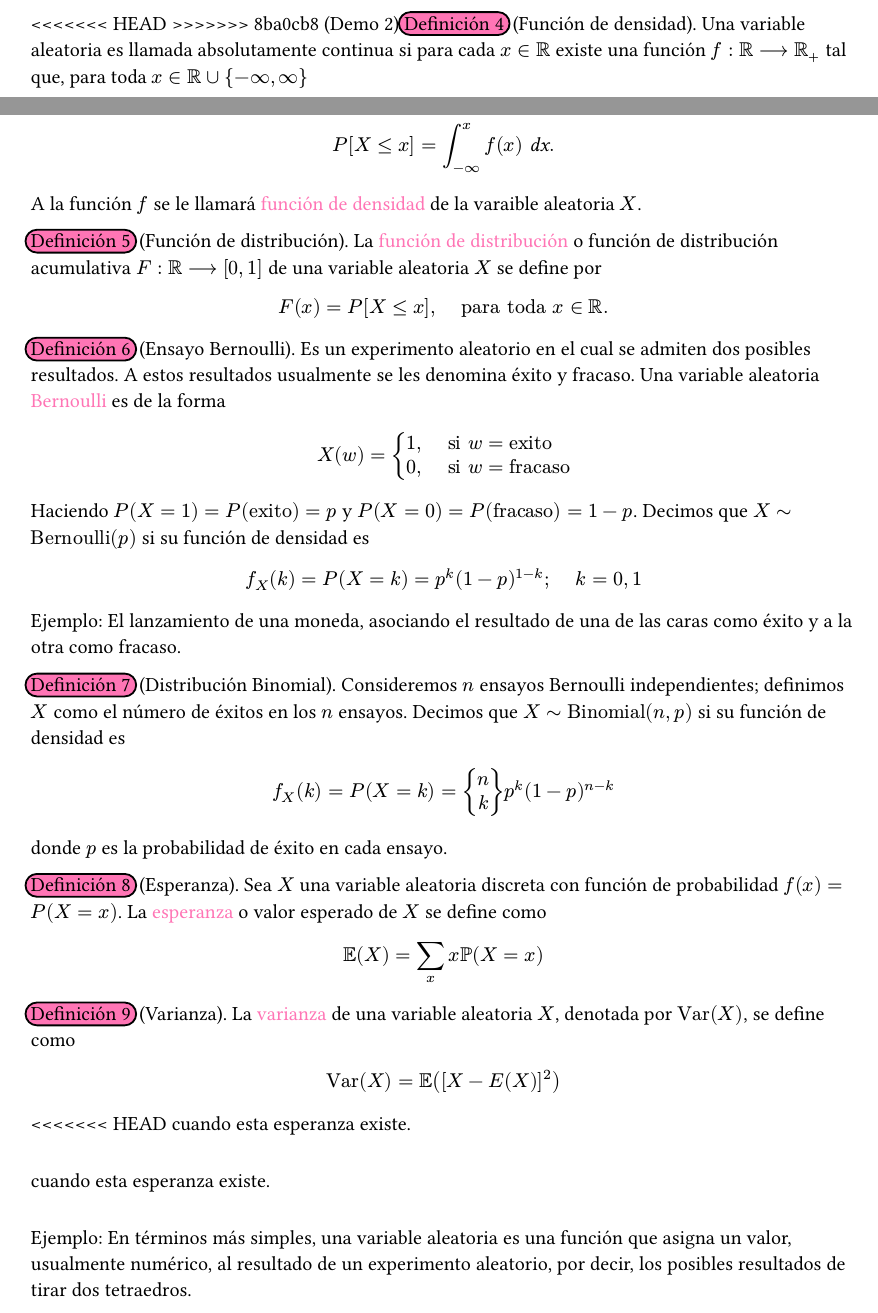
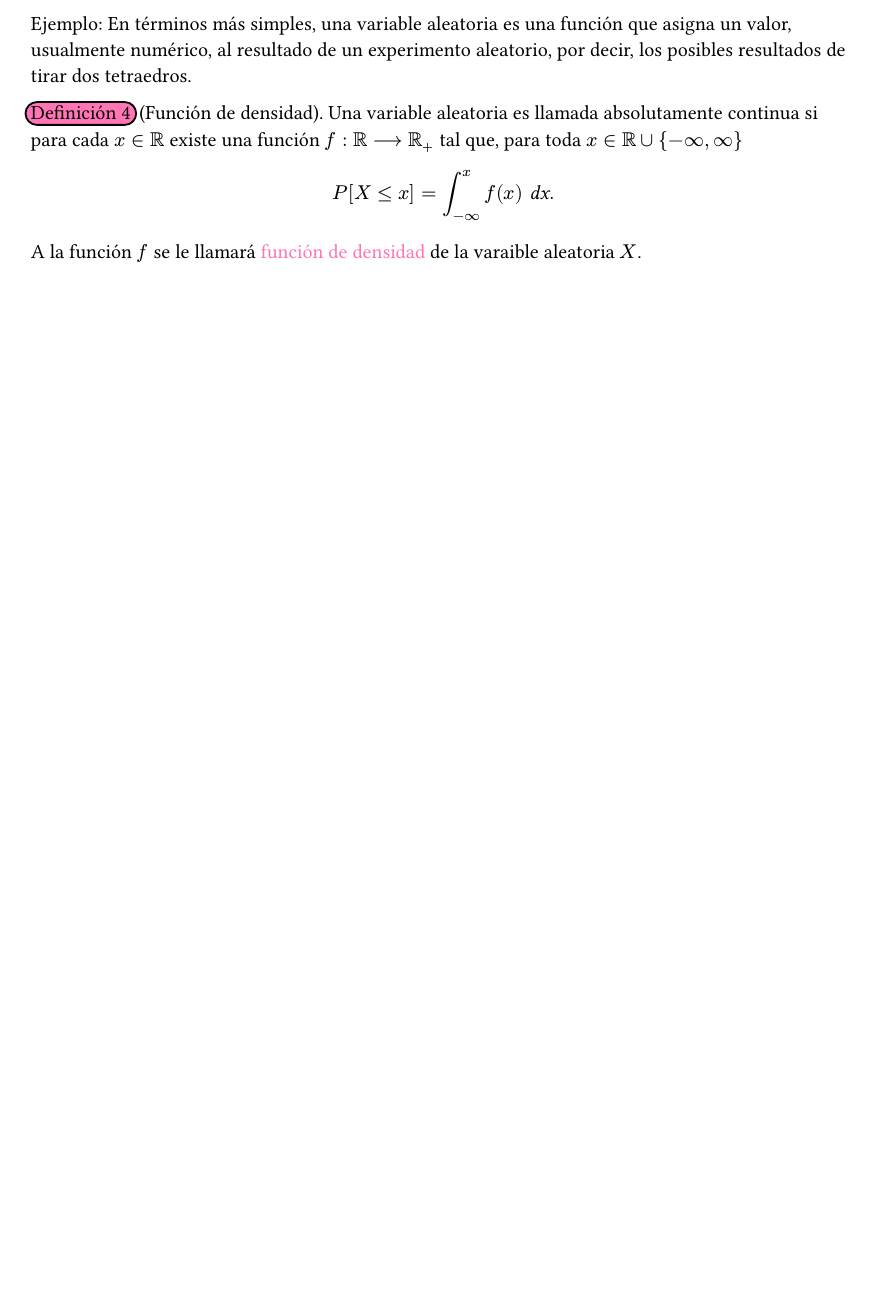
Before and after one commit to VZkxr/Typst, a Typst document (Preliminares/pre.typ): two parts of pages 1 and 2 of 3 before the commit and part of page 1 of 2 after it, the two joined at a grey line, cut so that both start at the same text, the shorter picture padded with empty space. Compiled offline with Typst 0.15; a missing font is replaced by an installed copy or a similar font.

Commit message:
Demo 2.2

```diff
--- a/Preliminares/pre.typ
+++ b/Preliminares/pre.typ
@@ -1,13 +1,8 @@
 #set page(header: [
   Preliminares
   #h(1fr)
-  Demo])
-<<<<<<< HEAD
-#highlight(fill: rgb("#FF75B5"), radius: 8pt, stroke: black, extent: 3pt)[Definición 1] #h(2pt) (Espacio muestral). Consideremos un experimento aleatorio. El conjunto de posibles resultados de ese experimento se conoce como #text(fill: rgb("#FF75B5"))[espacio muestral.]
-=======
-<<<<<<< HEAD
-#highlight(fill: rgb("#FF75B5"), radius: 8pt, stroke: black, extent: 3pt)[Definición 1] #h(2pt) (Espacio muestral). Consideremos un experimento aleatorio. El conjunto de posibles resultados de ese experimento se conoce como #text(fill: rgb("#FF75B5"))[espacio muestral.]
-=======
+  Demo 2])
+
 #highlight(fill: rgb("#FF75B5"), radius: 8pt, stroke: black, extent: 3pt)[Definición 1] #h(2pt) (Espacio muestral). Consideremos un experimento aleatorio. El conjunto de posibles resultados de ese experimento se conoce como #text(fill: rgb("#B10040"))[espacio muestral.]
 
 Ejemplo: El espacio muestral del lanzamiento de 2 tetraedros está definido por
@@ -27,10 +20,6 @@ $
 #highlight(fill: rgb("#FF75B5"), radius: 8pt, stroke: black, extent: 3pt)[Definición 2] #h(2pt) (Principio de conteo). Si $Omega$ es un espacio muestral finito y $A subset.eq Omega$, entonces
 $ P(A) = frac(\# text("de casos favorables") (A), \# text("de casos totales") (Omega)) $
 
-<<<<<<< HEAD
-=======
-<<<<<<< HEAD
-=======
 Ejemplo 1.1: Para obtener la probabilidad de obtener un 2 en un dado, primero obtenemos el espacio muestral $Omega$ y el evento de nuestros casos favorables $A$, entonces
 $
  Omega &= {1,2,3,4,5,6} \
@@ -42,42 +31,12 @@ $
 $
 Por lo tanto, la probabilidad de obtener un 2 en un dado es de $1/6$.
 
->>>>>>> fcfe52a (Demo 2)
->>>>>>> 8ba0cb8 (Demo 2)
 #highlight(fill: rgb("#FF75B5"), radius: 8pt, stroke: black, extent: 3pt)[Definición 3] #h(2pt) (Variable Aleatoria). Es una función cuyo dominio es el espacio muestral y su imágen son los $RR$, es decir, $X: Omega arrow.r.long RR$ y satisface
 $ {w in Omega divides X(w) lt.eq x} in cal(F) #h(.5cm) forall x in RR $
 donde $cal(F)$ es una familia de eventos $(A,B,C,...)$.
 
-<<<<<<< HEAD
-=======
-<<<<<<< HEAD
->>>>>>> 8ba0cb8 (Demo 2)
+Ejemplo: En términos más simples, una variable aleatoria es una función que asigna un valor, usualmente numérico, al resultado de un experimento aleatorio, por decir, los posibles resultados de tirar dos tetraedros.
+
 #highlight(fill: rgb("#FF75B5"), radius: 8pt, stroke: black, extent: 3pt)[Definición 4] #h(2pt) (Función de densidad). Una variable aleatoria es llamada absolutamente continua si para cada $x in RR$ existe una función $f: RR arrow.r.long RR_+$ tal que, para toda $x in RR union {-infinity, infinity}$
 $ P[X lt.eq x] = integral_(-infinity)^(x) f(x) #text(font: "Sans Serif Collection", style: "italic")[dx]. $
 A la función $f$ se le llamará #text(fill: rgb("#FF75B5"))[función de densidad] de la varaible aleatoria $X$.
-
-#highlight(fill: rgb("#FF75B5"), radius: 8pt, stroke: black, extent: 3pt)[Definición 5] #h(2pt) (Función de distribución). La #text(fill: rgb("#FF75B5"))[función de distribución] o función de distribución acumulativa $F: RR arrow.r.long [0,1]$ de una variable aleatoria $X$ se define por
-$ F(x) = P[X lt.eq x], #h(.5cm) text("para toda") x in RR. $
-
-#highlight(fill: rgb("#FF75B5"), radius: 8pt, stroke: black, extent: 3pt)[Definición 6] #h(2pt) (Ensayo Bernoulli). Es un experimento aleatorio en el cual se admiten dos posibles resultados. A estos resultados usualmente se les denomina éxito y fracaso. Una variable aleatoria #text(fill: rgb("#FF75B5"))[Bernoulli] es de la forma
-$ X(w) = cases(
-  1 \, #h(.5cm) "si" w= "exito",
-  0 \, #h(.5cm) "si" w= "fracaso",
-  ) $
-Haciendo $P(X = 1) = P("exito") = p$ y $P(X = 0) = P("fracaso") = 1 - p$. Decimos que $X tilde.op "Bernoulli"(p)$ si su función de densidad es
-$ f_X (k) = P(X = k) = p^k (1-p)^(1-k); #h(.5cm) k = 0,1 $
-Ejemplo: El lanzamiento de una moneda, asociando el resultado de una de las caras como éxito y a la otra como fracaso.
-
-#highlight(fill: rgb("#FF75B5"), radius: 8pt, stroke: black, extent: 3pt)[Definición 7] #h(2pt) (Distribución Binomial). Consideremos $n$ ensayos Bernoulli independientes; definimos $X$ como el número de éxitos en los $n$ ensayos. Decimos que $X tilde.op "Binomial"(n,p)$ si su función de densidad es
-$ f_X (k) = P(X = k) = mat(n;k) p^k (1-p)^(n-k) $
-donde $p$ es la probabilidad de éxito en cada ensayo.
-
-#highlight(fill: rgb("#FF75B5"), radius: 8pt, stroke: black, extent: 3pt)[Definición 8] #h(2pt) (Esperanza). Sea $X$ una variable aleatoria discreta con función de probabilidad $f(x) = P(X=x)$. La #text(fill: rgb("#FF75B5"))[esperanza] o valor esperado de $X$ se define como
-$ EE(X) = sum_(x) x PP(X=x) $
-
-#highlight(fill: rgb("#FF75B5"), radius: 8pt, stroke: black, extent: 3pt)[Definición 9] #h(2pt) (Varianza). La #text(fill: rgb("#FF75B5"))[varianza] de una variable aleatoria $X$, denotada por $"Var"(X)$, se define como
-$ "Var"(X) = EE([X - E(X)]^2) $
-<<<<<<< HEAD
-cuando esta esperanza existe.
-=======
-cuando esta esperanza existe.
```
Also changed, not shown: Preliminares/pre.pdf, Preliminares/pre.typ (10 more changed lines).
